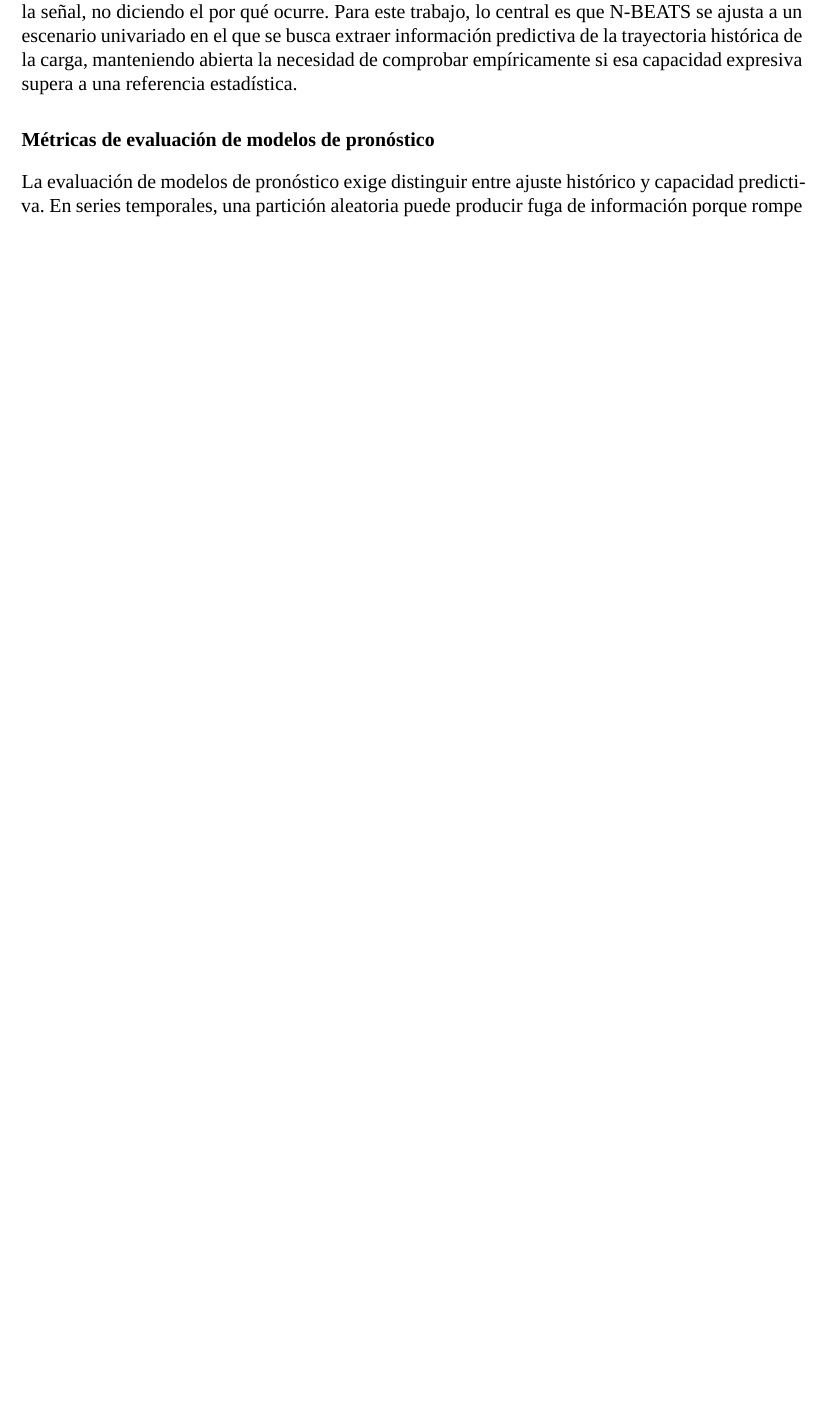
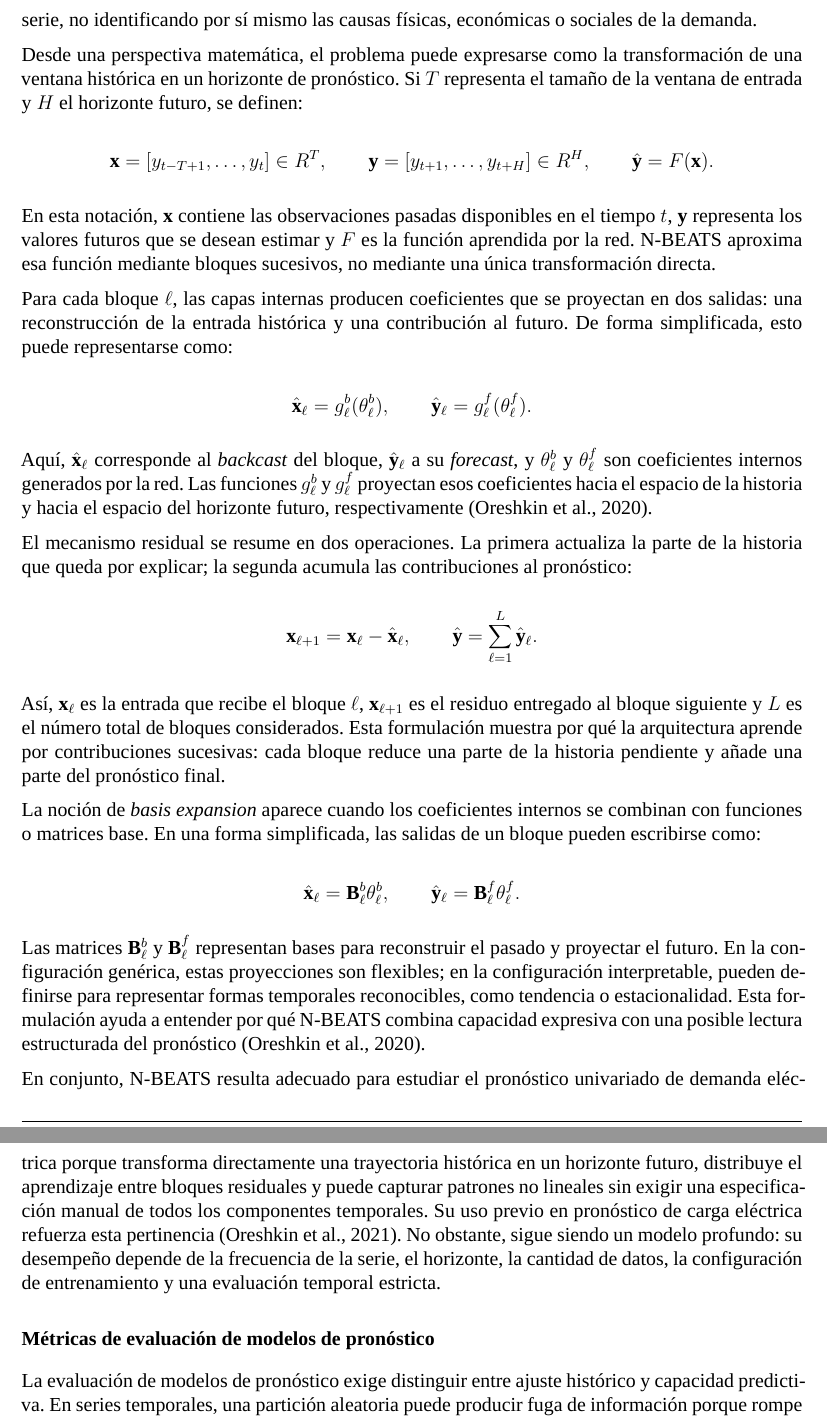
Before and after one commit to gessing-data/nbeats-forecasting, a LaTeX document (docs/paper/main.tex, which reads docs/paper/sections/02-marco-teorico.tex): part of page 5 of 10 before the commit and two parts of pages 6 and 7 of 11 after it, the two joined at a grey line, cut at the place of the change, the shorter picture padded with empty space. Compiled offline with XeLaTeX; a missing font is replaced by an installed copy or a similar font.

Commit message:
paper: enhance N-BEATS architecture section with detailed explanations of its functionality and residual learning mechanism

```diff
--- a/docs/paper/sections/02-marco-teorico.tex
+++ b/docs/paper/sections/02-marco-teorico.tex
@@ -34,5 +34,51 @@ La arquitectura N-BEATS puede configurarse de forma genérica o interpretable. E
 
-Esta distinción debe tratarse con cuidado. Aunque un modelo como N-BEATS pueda descomponer el pronóstico (ya sea por tendencia, estacionalidad o cualquier otra variable que se guste considerar), eso no significa que esté explicando las causas reales del consumo eléctrico; sólo está organizando la señal, no diciendo el por qué ocurre. Para este trabajo, lo central es que N-BEATS se ajusta a un escenario univariado en el que se busca extraer información predictiva de la trayectoria histórica de la carga, manteniendo abierta la necesidad de comprobar empíricamente si esa capacidad expresiva supera a una referencia estadística.
+Los bloques se agrupan en \emph{stacks}. Un \emph{stack} puede entenderse como un conjunto de bloques orientado a aprender una forma de representar la serie. En la configuración genérica, estos conjuntos no imponen una estructura temporal predeterminada y permiten que el modelo aprenda representaciones flexibles a partir de los datos. En la configuración interpretable, los \emph{stacks} pueden organizarse alrededor de componentes temporales como tendencia y estacionalidad mediante bases estructuradas \parencite{oreshkin2020}.
+
+La distinción entre configuración genérica e interpretable debe tratarse con cuidado. La versión interpretable facilita leer el pronóstico como una combinación de componentes temporales, pero esa descomposición no equivale a una explicación causal del consumo eléctrico. En otras palabras, si el modelo separa una señal en tendencia y estacionalidad, está organizando matemáticamente la serie, no identificando por sí mismo las causas físicas, económicas o sociales de la demanda.
+
+Desde una perspectiva matemática, el problema puede expresarse como la transformación de una ventana histórica en un horizonte de pronóstico. Si $T$ representa el tamaño de la ventana de entrada y $H$ el horizonte futuro, se definen:
+
+\[
+    \mathbf{x} = [y_{t-T+1}, \ldots, y_t] \in R^{T},
+    \qquad
+    \mathbf{y} = [y_{t+1}, \ldots, y_{t+H}] \in R^{H},
+    \qquad
+    \hat{\mathbf{y}} = F(\mathbf{x}).
+\]
+
+En esta notación, $\mathbf{x}$ contiene las observaciones pasadas disponibles en el tiempo $t$, $\mathbf{y}$ representa los valores futuros que se desean estimar y $F$ es la función aprendida por la red. N-BEATS aproxima esa función mediante bloques sucesivos, no mediante una única transformación directa.
+
+Para cada bloque $\ell$, las capas internas producen coeficientes que se proyectan en dos salidas: una reconstrucción de la entrada histórica y una contribución al futuro. De forma simplificada, esto puede representarse como:
+
+\[
+    \hat{\mathbf{x}}_{\ell} = g_{\ell}^{b}(\theta_{\ell}^{b}),
+    \qquad
+    \hat{\mathbf{y}}_{\ell} = g_{\ell}^{f}(\theta_{\ell}^{f}).
+\]
+
+Aquí, $\hat{\mathbf{x}}_{\ell}$ corresponde al \emph{backcast} del bloque, $\hat{\mathbf{y}}_{\ell}$ a su \emph{forecast}, y $\theta_{\ell}^{b}$ y $\theta_{\ell}^{f}$ son coeficientes internos generados por la red. Las funciones $g_{\ell}^{b}$ y $g_{\ell}^{f}$ proyectan esos coeficientes hacia el espacio de la historia y hacia el espacio del horizonte futuro, respectivamente \parencite{oreshkin2020}.
+
+El mecanismo residual se resume en dos operaciones. La primera actualiza la parte de la historia que queda por explicar; la segunda acumula las contribuciones al pronóstico:
+
+\[
+    \mathbf{x}_{\ell+1} = \mathbf{x}_{\ell} - \hat{\mathbf{x}}_{\ell},
+    \qquad
+    \hat{\mathbf{y}} = \sum_{\ell=1}^{L} \hat{\mathbf{y}}_{\ell}.
+\]
+
+Así, $\mathbf{x}_{\ell}$ es la entrada que recibe el bloque $\ell$, $\mathbf{x}_{\ell+1}$ es el residuo entregado al bloque siguiente y $L$ es el número total de bloques considerados. Esta formulación muestra por qué la arquitectura aprende por contribuciones sucesivas: cada bloque reduce una parte de la historia pendiente y añade una parte del pronóstico final.
+
+La noción de \emph{basis expansion} aparece cuando los coeficientes internos se combinan con funciones o matrices base. En una forma simplificada, las salidas de un bloque pueden escribirse como:
+
+\[
+    \hat{\mathbf{x}}_{\ell} = \mathbf{B}_{\ell}^{b}\theta_{\ell}^{b},
+    \qquad
+    \hat{\mathbf{y}}_{\ell} = \mathbf{B}_{\ell}^{f}\theta_{\ell}^{f}.
+\]
+
+Las matrices $\mathbf{B}_{\ell}^{b}$ y $\mathbf{B}_{\ell}^{f}$ representan bases para reconstruir el pasado y proyectar el futuro. En la configuración genérica, estas proyecciones son flexibles; en la configuración interpretable, pueden definirse para representar formas temporales reconocibles, como tendencia o estacionalidad. Esta formulación ayuda a entender por qué N-BEATS combina capacidad expresiva con una posible lectura estructurada del pronóstico \parencite{oreshkin2020}.
+
+En conjunto, N-BEATS resulta adecuado para estudiar el pronóstico univariado de demanda eléctrica porque transforma directamente una trayectoria histórica en un horizonte futuro, distribuye el aprendizaje entre bloques residuales y puede capturar patrones no lineales sin exigir una especificación manual de todos los componentes temporales. Su uso previo en pronóstico de carga eléctrica refuerza esta pertinencia \parencite{oreshkin2021}. No obstante, sigue siendo un modelo profundo: su desempeño depende de la frecuencia de la serie, el horizonte, la cantidad de datos, la configuración de entrenamiento y una evaluación temporal estricta.
 
 \subsection{Métricas de evaluación de modelos de pronóstico}
 
```
Also changed, not shown: docs/paper/sections/02-marco-teorico.tex (8 more changed lines).
